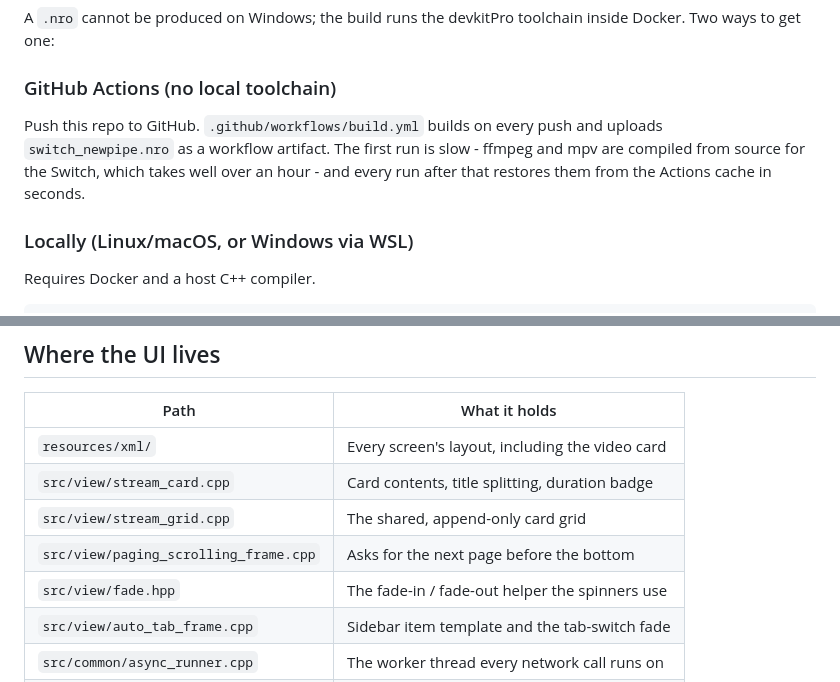
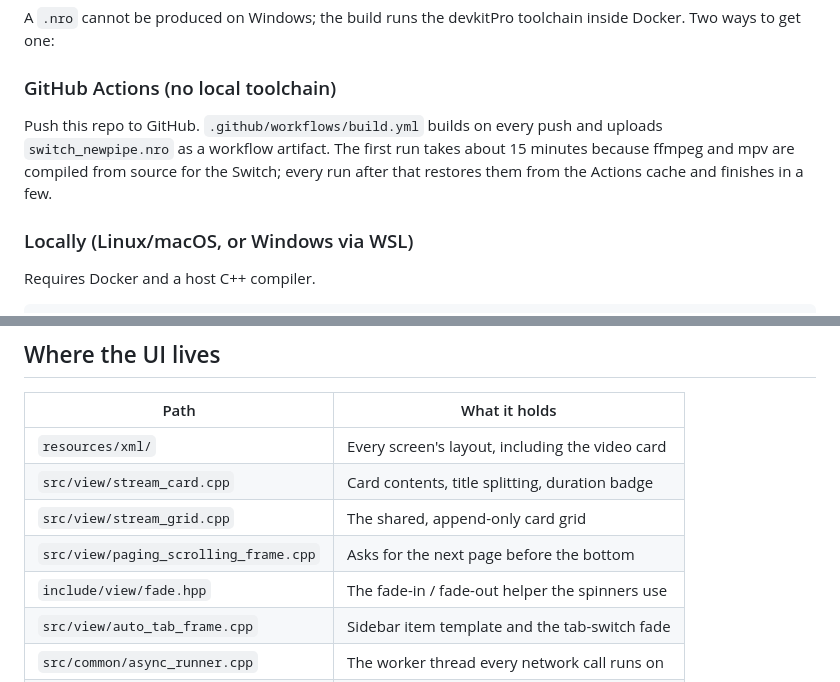
Before and after one commit to ad3333m/switch-newpipe-oled, a Markdown page: README.md, 2 parts joined by grey strips. Rendered like a GitHub page.

Commit message:
Fix the fade.hpp path and the build-time estimate in the README
fade.hpp lives under include/, and the cold build turned out to take
about 15 minutes, not the "well over an hour" that was guessed before
anything had actually been built.

Co-Authored-By: Claude Opus 5 <noreply@anthropic.com>

```diff
--- a/README.md
+++ b/README.md
@@ -154,9 +154,9 @@ inside Docker. Two ways to get one:
 ### GitHub Actions (no local toolchain)
 
 Push this repo to GitHub. `.github/workflows/build.yml` builds on every push and
-uploads `switch_newpipe.nro` as a workflow artifact. The first run is slow -
-ffmpeg and mpv are compiled from source for the Switch, which takes well over an
-hour - and every run after that restores them from the Actions cache in seconds.
+uploads `switch_newpipe.nro` as a workflow artifact. The first run takes about
+15 minutes because ffmpeg and mpv are compiled from source for the Switch; every
+run after that restores them from the Actions cache and finishes in a few.
 
 ### Locally (Linux/macOS, or Windows via WSL)
 
@@ -192,7 +192,7 @@ make host
 | `src/view/stream_card.cpp` | Card contents, title splitting, duration badge |
 | `src/view/stream_grid.cpp` | The shared, append-only card grid |
 | `src/view/paging_scrolling_frame.cpp` | Asks for the next page before the bottom |
-| `src/view/fade.hpp` | The fade-in / fade-out helper the spinners use |
+| `include/view/fade.hpp` | The fade-in / fade-out helper the spinners use |
 | `src/view/auto_tab_frame.cpp` | Sidebar item template and the tab-switch fade |
 | `src/common/async_runner.cpp` | The worker thread every network call runs on |
 | `src/main.cpp` | Theme colours and sidebar metrics |
```
